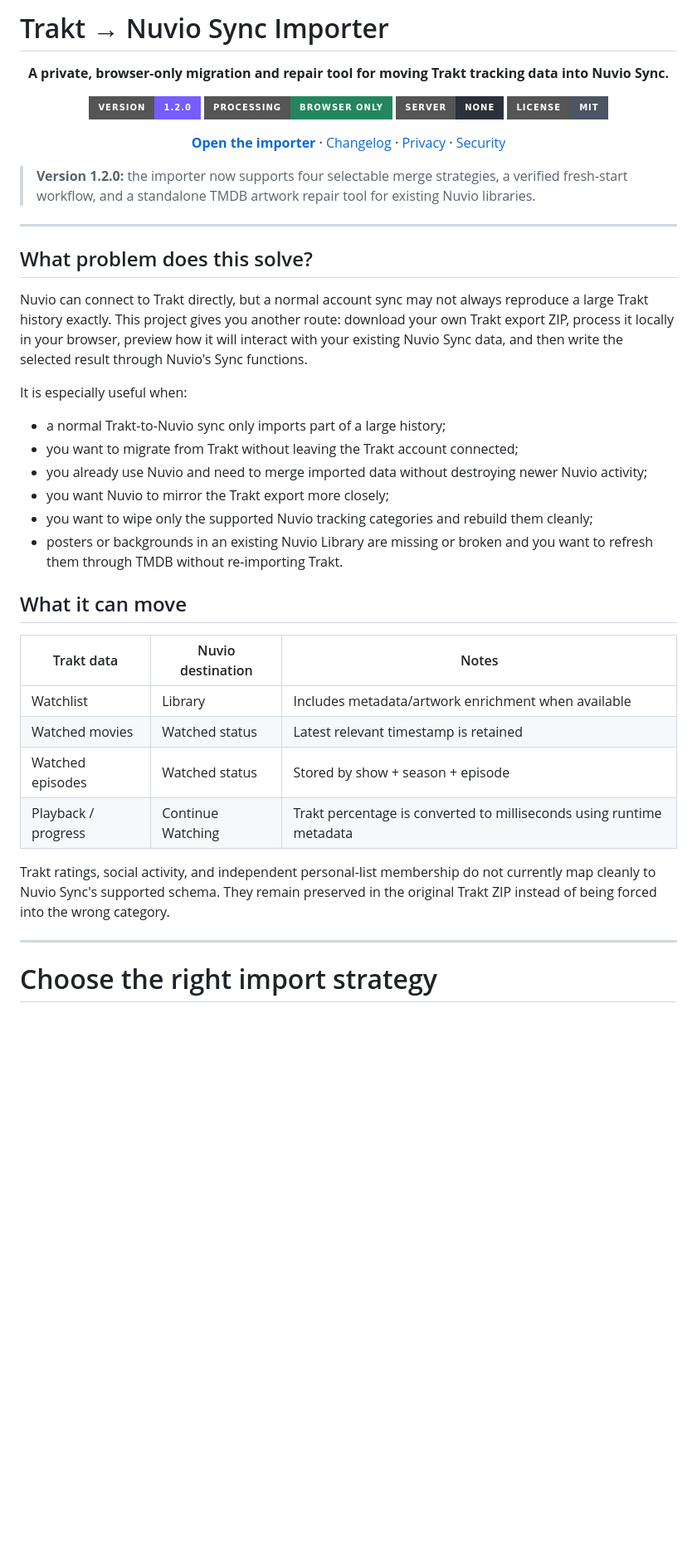
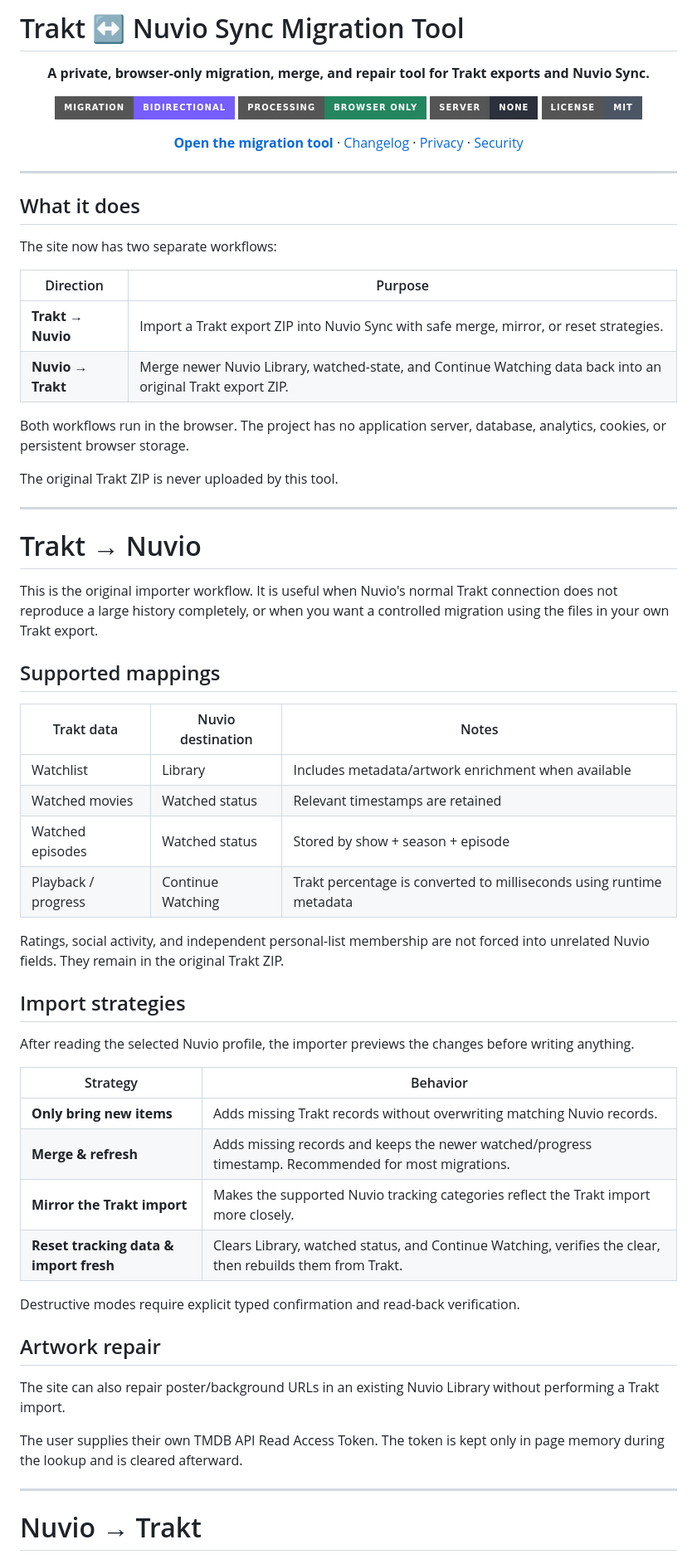
Before and after one commit to YungZanji/nuvio-trakt-importer, a Markdown page: README.md, the part around one of its changes. Shown at 83% size. Rendered like a GitHub page; badges without logos; blank space fills up the shorter version.

```diff
--- a/README.md
+++ b/README.md
@@ -1,18 +1,18 @@
-# Trakt → Nuvio Sync Importer
+# Trakt ↔ Nuvio Sync Migration Tool
 
 <p align="center">
-  <strong>A private, browser-only migration and repair tool for moving Trakt tracking data into Nuvio Sync.</strong>
+  <strong>A private, browser-only migration, merge, and repair tool for Trakt exports and Nuvio Sync.</strong>
 </p>
 
 <p align="center">
-  <img alt="Version 1.2.0" src="https://img.shields.io/badge/version-1.2.0-755dff?style=for-the-badge">
+  <img alt="Bidirectional" src="https://img.shields.io/badge/migration-bidirectional-755dff?style=for-the-badge">
   <img alt="Browser only" src="https://img.shields.io/badge/processing-browser%20only-23865f?style=for-the-badge">
   <img alt="No server" src="https://img.shields.io/badge/server-none-2b303b?style=for-the-badge">
   <img alt="License MIT" src="https://img.shields.io/badge/license-MIT-4b5563?style=for-the-badge">
 </p>
 
 <p align="center">
-  <a href="https://yungzanji.github.io/nuvio-trakt-importer/"><strong>Open the importer</strong></a>
+  <a href="https://yungzanji.github.io/nuvio-trakt-importer/"><strong>Open the migration tool</strong></a>
   ·
   <a href="CHANGELOG.md">Changelog</a>
   ·
@@ -21,35 +21,58 @@
   <a href="SECURITY.md">Security</a>
 </p>
 
-> **Version 1.2.0:** the importer now supports four selectable merge strategies, a verified fresh-start workflow, and a standalone TMDB artwork repair tool for existing Nuvio libraries.
+---
+
+## What it does
+
+The site now has two separate workflows:
+
+| Direction | Purpose |
+| --- | --- |
+| **Trakt → Nuvio** | Import a Trakt export ZIP into Nuvio Sync with safe merge, mirror, or reset strategies. |
+| **Nuvio → Trakt** | Merge newer Nuvio Library, watched-state, and Continue Watching data back into an original Trakt export ZIP. |
+
+Both workflows run in the browser. The project has no application server, database, analytics, cookies, or persistent browser storage.
+
+The original Trakt ZIP is never uploaded by this tool.
 
 ---
 
-## What problem does this solve?
+# Trakt → Nuvio
 
-Nuvio can connect to Trakt directly, but a normal account sync may not always reproduce a large Trakt history exactly. This project gives you another route: download your own Trakt export ZIP, process it locally in your browser, preview how it will interact with your existing Nuvio Sync data, and then write the selected result through Nuvio's Sync functions.
+This is the original importer workflow. It is useful when Nuvio's normal Trakt connection does not reproduce a large history completely, or when you want a controlled migration using the files in your own Trakt export.
 
-It is especially useful when:
-
-- a normal Trakt-to-Nuvio sync only imports part of a large history;
-- you want to migrate from Trakt without leaving the Trakt account connected;
-- you already use Nuvio and need to merge imported data without destroying newer Nuvio activity;
-- you want Nuvio to mirror the Trakt export more closely;
-- you want to wipe only the supported Nuvio tracking categories and rebuild them cleanly;
-- posters or backgrounds in an existing Nuvio Library are missing or broken and you want to refresh them through TMDB without re-importing Trakt.
-
-## What it can move
+## Supported mappings
 
 | Trakt data | Nuvio destination | Notes |
 | --- | --- | --- |
 | Watchlist | Library | Includes metadata/artwork enrichment when available |
-| Watched movies | Watched status | Latest relevant timestamp is retained |
+| Watched movies | Watched status | Relevant timestamps are retained |
 | Watched episodes | Watched status | Stored by show + season + episode |
 | Playback / progress | Continue Watching | Trakt percentage is converted to milliseconds using runtime metadata |
 
-Trakt ratings, social activity, and independent personal-list membership do not currently map cleanly to Nuvio Sync's supported schema. They remain preserved in the original Trakt ZIP instead of being forced into the wrong category.
+Ratings, social activity, and independent personal-list membership are not forced into unrelated Nuvio fields. They remain in the original Trakt ZIP.
+
+## Import strategies
+
+After reading the selected Nuvio profile, the importer previews the changes before writing anything.
+
+| Strategy | Behavior |
+| --- | --- |
+| **Only bring new items** | Adds missing Trakt records without overwriting matching Nuvio records. |
+| **Merge & refresh** | Adds missing records and keeps the newer watched/progress timestamp. Recommended for most migrations. |
+| **Mirror the Trakt import** | Makes the supported Nuvio tracking categories reflect the Trakt import more closely. |
+| **Reset tracking data & import fresh** | Clears Library, watched status, and Continue Watching, verifies the clear, then rebuilds them from Trakt. |
+
+Destructive modes require explicit typed confirmation and read-back verification.
+
+## Artwork repair
+
+The site can also repair poster/background URLs in an existing Nuvio Library without performing a Trakt import.
+
+The user supplies their own TMDB API Read Access Token. The token is kept only in page memory during the lookup and is cleared afterward.
 
 ---
 
-# Choose the right import strategy
+# Nuvio → Trakt
 
```
Also changed, not shown: other parts of README.md (+99 -173 lines).
